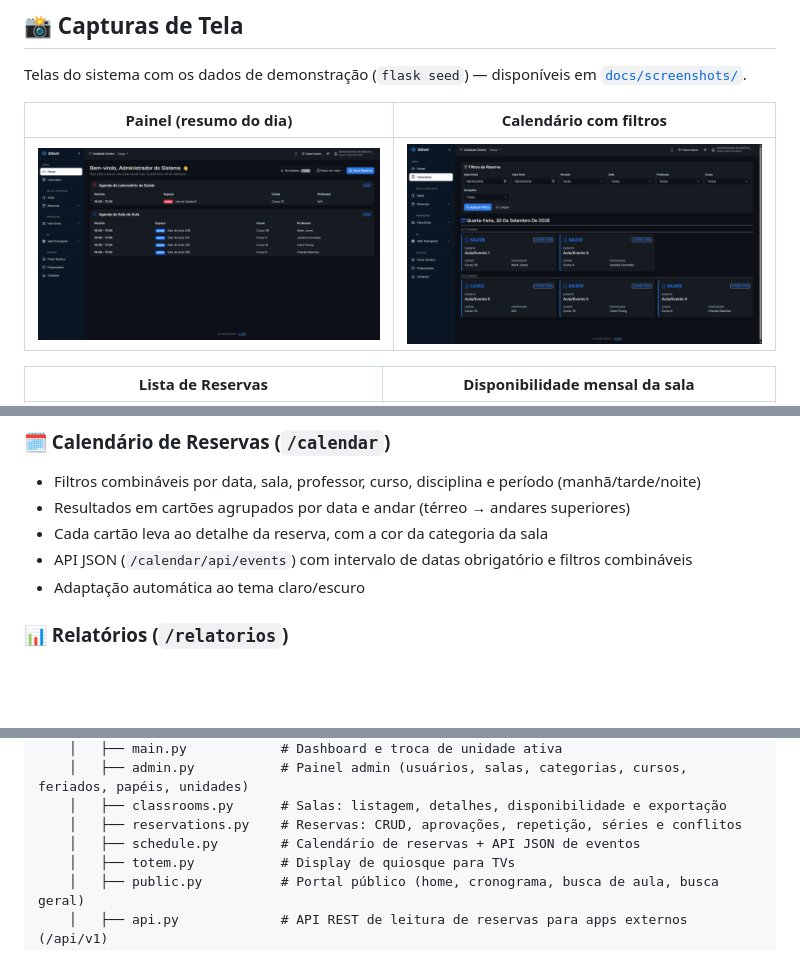
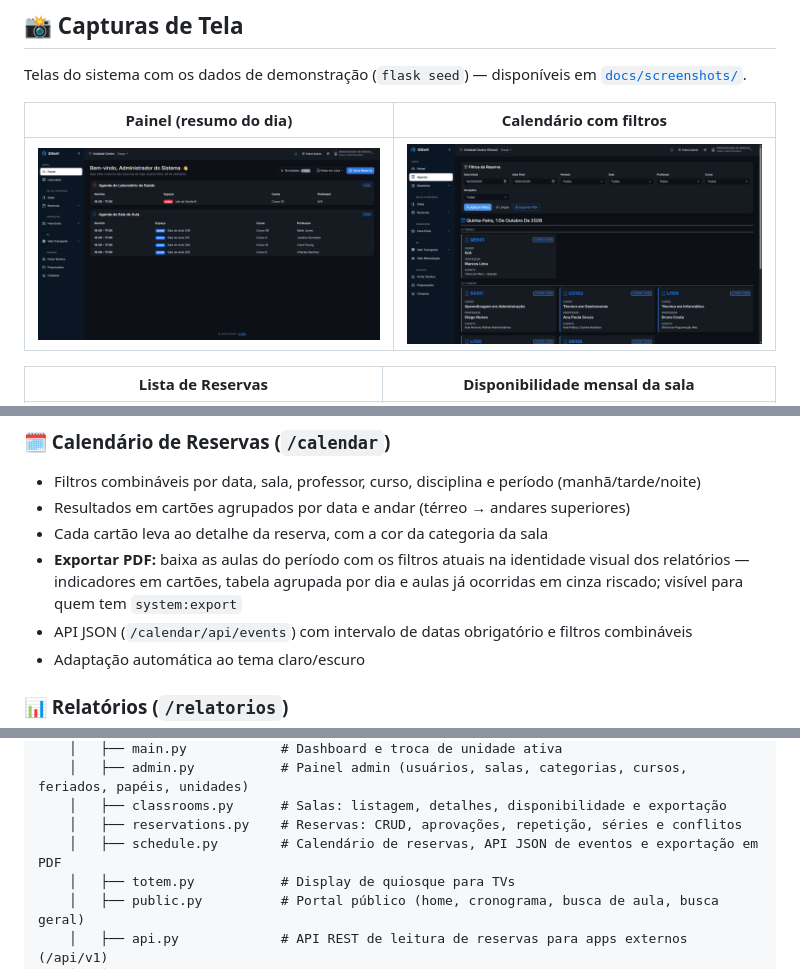
Before and after one commit to jmisturini/SIGerE, a Markdown page: README.md, 3 parts joined by grey strips. Drawn GitHub-style; pictures changed too: docs/screenshots/03-calendario.png; blank space fills up the shorter version.

Commit message:
docs: manual e README cobrem a exportacao de aulas do calendario
README: secao do calendario lista o botao Exportar PDF, a lista de
exportacoes inclui /calendar/export_pdf e a arvore descreve o
schedule.py completo; screenshot 03-calendario.png recapturado (v1.32.0,
tema escuro, com o botao visivel) para o README e a apresentacao.

Manual do usuario: versao da capa vai para 1.32.0 (Outubro de 2026) —
estava em 1.25.0 mesmo ja descrevendo recursos de 1.28+; secao 9
documenta o Exportar PDF e o arquivo gerado; secao 10.1 descreve a home
publica em cards (v1.27.0); Tabela 5 da Hora Extra ganha Tipo de Curso e
Observacao; secao 14.5 cita o catalogo de Tipos de Curso. PDF
regenerado.

```diff
--- a/README.md
+++ b/README.md
@@ -155,6 +155,7 @@ Telas do sistema com os dados de demonstração (`flask seed`) — disponíveis
 - Filtros combináveis por data, sala, professor, curso, disciplina e período (manhã/tarde/noite)
 - Resultados em cartões agrupados por data e andar (térreo → andares superiores)
 - Cada cartão leva ao detalhe da reserva, com a cor da categoria da sala
+- **Exportar PDF:** baixa as aulas do período com os filtros atuais na identidade visual dos relatórios — indicadores em cartões, tabela agrupada por dia e aulas já ocorridas em cinza riscado; visível para quem tem `system:export`
 - API JSON (`/calendar/api/events`) com intervalo de datas obrigatório e filtros combináveis
 - Adaptação automática ao tema claro/escuro
 
@@ -640,7 +642,7 @@ SIGerE/
     │   ├── admin.py           # Painel admin (usuários, salas, categorias, cursos, feriados, papéis, unidades)
     │   ├── classrooms.py      # Salas: listagem, detalhes, disponibilidade e exportação
     │   ├── reservations.py    # Reservas: CRUD, aprovações, repetição, séries e conflitos
-    │   ├── schedule.py        # Calendário de reservas + API JSON de eventos
+    │   ├── schedule.py        # Calendário de reservas, API JSON de eventos e exportação em PDF
     │   ├── totem.py           # Display de quiosque para TVs
     │   ├── public.py          # Portal público (home, cronograma, busca de aula, busca geral)
     │   ├── api.py             # API REST de leitura de reservas para apps externos (/api/v1)
```
Also changed, not shown: other parts of README.md (+1 -0 lines), docs/apresentacao/assets/03-calendario.png, 2 other files.
